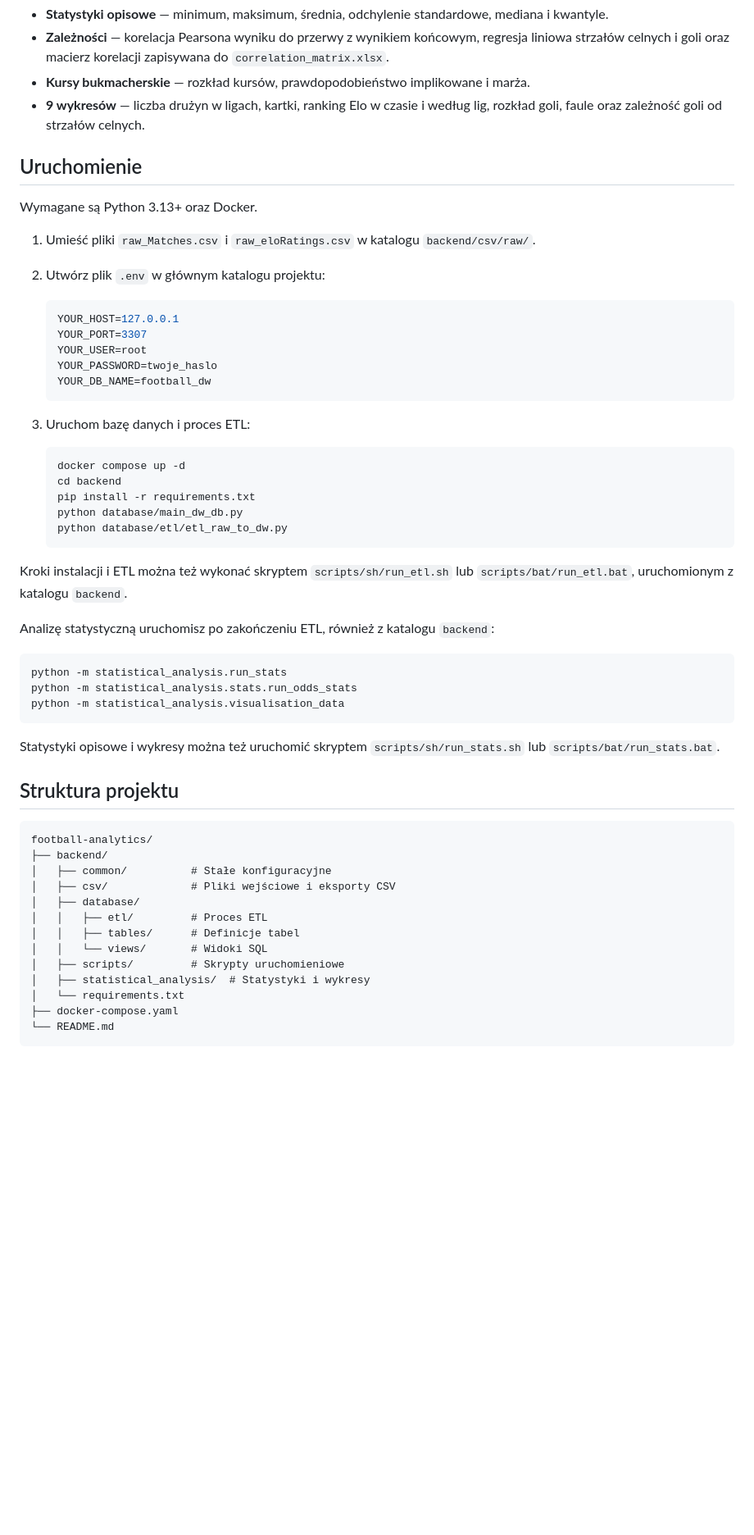
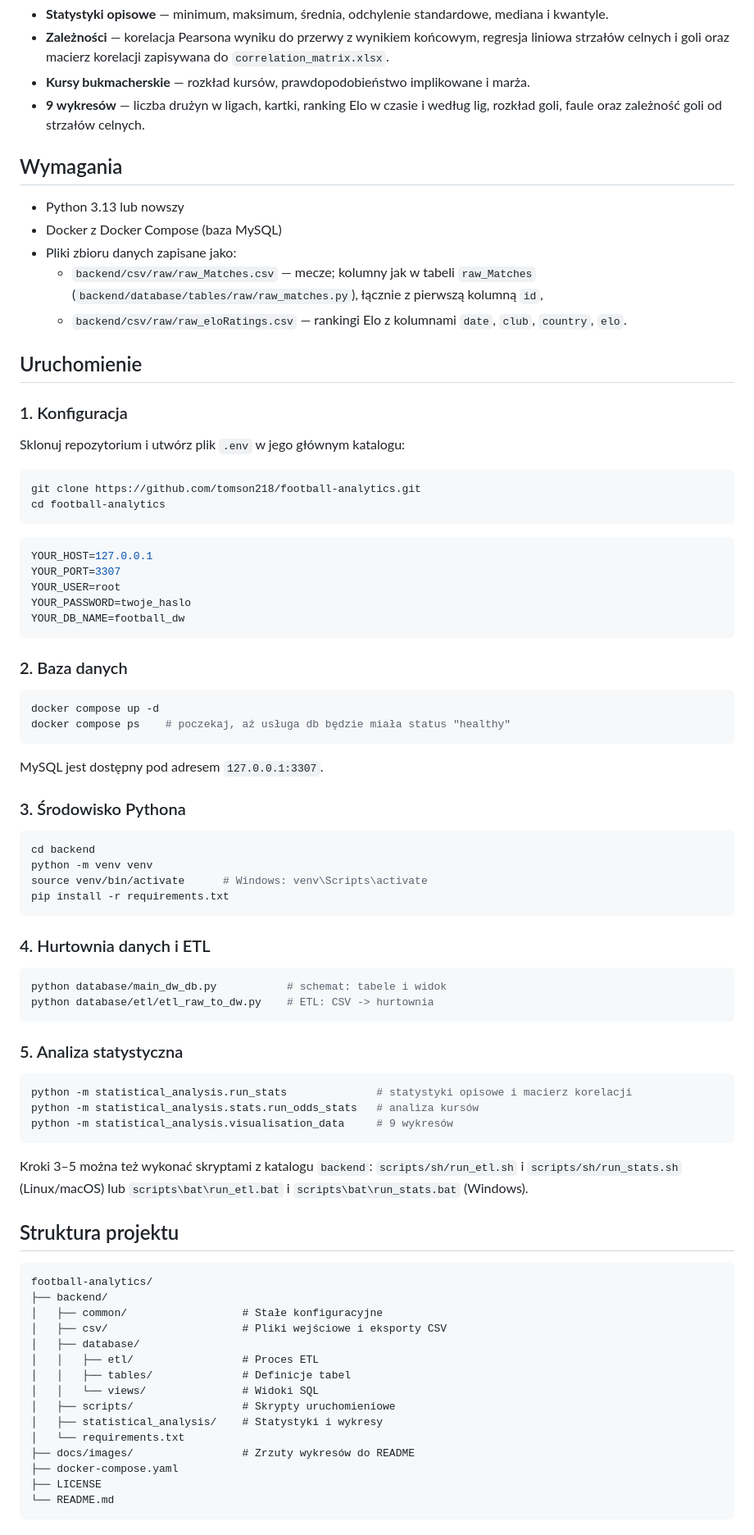
Before and after one commit to tomson218/football-analytics, a Markdown page: README.md, the part around one of its changes. Shown at 82% size. Drawn GitHub-style; blank space fills up the shorter version.

````diff
--- a/README.md
+++ b/README.md
@@ -31,57 +46,84 @@ Analiza korzysta z widoku `v_matches_enriched`, który łączy tabelę faktów z
 - **Kursy bukmacherskie** — rozkład kursów, prawdopodobieństwo implikowane i marża.
 - **9 wykresów** — liczba drużyn w ligach, kartki, ranking Elo w czasie i według lig, rozkład goli, faule oraz zależność goli od strzałów celnych.
 
+## Wymagania
+
+- Python 3.13 lub nowszy
+- Docker z Docker Compose (baza MySQL)
+- Pliki zbioru danych zapisane jako:
+  - `backend/csv/raw/raw_Matches.csv` — mecze; kolumny jak w tabeli `raw_Matches` (`backend/database/tables/raw/raw_matches.py`), łącznie z pierwszą kolumną `id`,
+  - `backend/csv/raw/raw_eloRatings.csv` — rankingi Elo z kolumnami `date`, `club`, `country`, `elo`.
+
 ## Uruchomienie
 
-Wymagane są Python 3.13+ oraz Docker.
+### 1. Konfiguracja
 
-1. Umieść pliki `raw_Matches.csv` i `raw_eloRatings.csv` w katalogu `backend/csv/raw/`.
-2. Utwórz plik `.env` w głównym katalogu projektu:
-
-   ```env
-   YOUR_HOST=127.0.0.1
-   YOUR_PORT=3307
-   YOUR_USER=root
-   YOUR_PASSWORD=twoje_haslo
-   YOUR_DB_NAME=football_dw
-   ```
-
-3. Uruchom bazę danych i proces ETL:
-
-   ```bash
-   docker compose up -d
-   cd backend
-   pip install -r requirements.txt
-   python database/main_dw_db.py
-   python database/etl/etl_raw_to_dw.py
-   ```
-
-Kroki instalacji i ETL można też wykonać skryptem `scripts/sh/run_etl.sh` lub `scripts/bat/run_etl.bat`, uruchomionym z katalogu `backend`.
-
-Analizę statystyczną uruchomisz po zakończeniu ETL, również z katalogu `backend`:
+Sklonuj repozytorium i utwórz plik `.env` w jego głównym katalogu:
 
 ```bash
-python -m statistical_analysis.run_stats
-python -m statistical_analysis.stats.run_odds_stats
-python -m statistical_analysis.visualisation_data
+git clone https://github.com/tomson218/football-analytics.git
+cd football-analytics
 ```
 
-Statystyki opisowe i wykresy można też uruchomić skryptem `scripts/sh/run_stats.sh` lub `scripts/bat/run_stats.bat`.
+```env
+YOUR_HOST=127.0.0.1
+YOUR_PORT=3307
+YOUR_USER=root
+YOUR_PASSWORD=twoje_haslo
+YOUR_DB_NAME=football_dw
+```
+
+### 2. Baza danych
+
+```bash
+docker compose up -d
+docker compose ps    # poczekaj, aż usługa db będzie miała status "healthy"
+```
+
+MySQL jest dostępny pod adresem `127.0.0.1:3307`.
+
+### 3. Środowisko Pythona
+
+```bash
+cd backend
+python -m venv venv
+source venv/bin/activate      # Windows: venv\Scripts\activate
+pip install -r requirements.txt
+```
+
+### 4. Hurtownia danych i ETL
+
+```bash
+python database/main_dw_db.py           # schemat: tabele i widok
+python database/etl/etl_raw_to_dw.py    # ETL: CSV -> hurtownia
+```
+
+### 5. Analiza statystyczna
+
+```bash
+python -m statistical_analysis.run_stats              # statystyki opisowe i macierz korelacji
+python -m statistical_analysis.stats.run_odds_stats   # analiza kursów
+python -m statistical_analysis.visualisation_data     # 9 wykresów
+```
+
+Kroki 3–5 można też wykonać skryptami z katalogu `backend`: `scripts/sh/run_etl.sh` i `scripts/sh/run_stats.sh` (Linux/macOS) lub `scripts\bat\run_etl.bat` i `scripts\bat\run_stats.bat` (Windows).
 
 ## Struktura projektu
 
 ```
 football-analytics/
 ├── backend/
-│   ├── common/          # Stałe konfiguracyjne
-│   ├── csv/             # Pliki wejściowe i eksporty CSV
+│   ├── common/                  # Stałe konfiguracyjne
+│   ├── csv/                     # Pliki wejściowe i eksporty CSV
 │   ├── database/
-│   │   ├── etl/         # Proces ETL
-│   │   ├── tables/      # Definicje tabel
-│   │   └── views/       # Widoki SQL
-│   ├── scripts/         # Skrypty uruchomieniowe
-│   ├── statistical_analysis/  # Statystyki i wykresy
+│   │   ├── etl/                 # Proces ETL
+│   │   ├── tables/              # Definicje tabel
+│   │   └── views/               # Widoki SQL
+│   ├── scripts/                 # Skrypty uruchomieniowe
+│   ├── statistical_analysis/    # Statystyki i wykresy
 │   └── requirements.txt
+├── docs/images/                 # Zrzuty wykresów do README
 ├── docker-compose.yaml
+├── LICENSE
 └── README.md
 ```
````
Also changed, not shown: other parts of README.md (+20 -1 lines), docs/images/elo_by_league.png (added), docs/images/elo_time_series.png (added), docs/images/shots_vs_goals.png (added), 2 other files.
